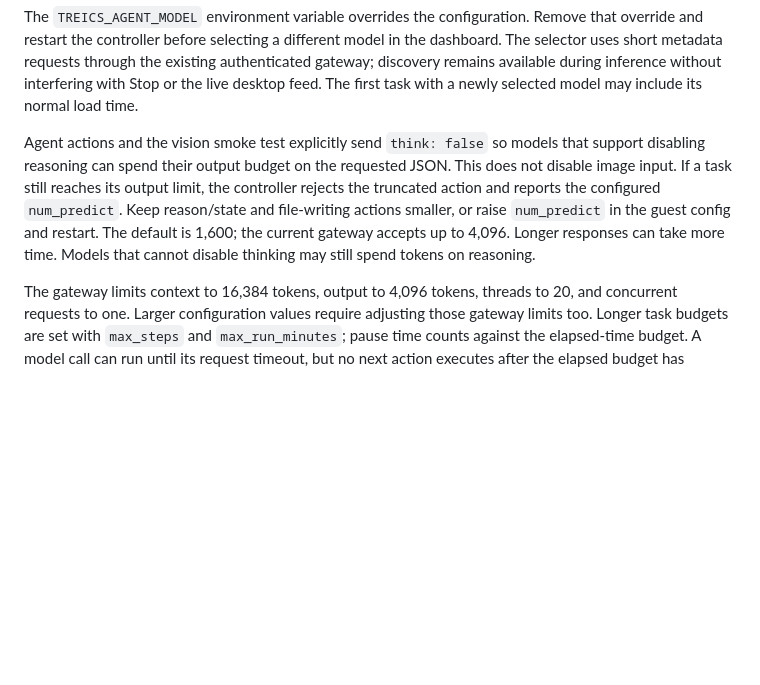
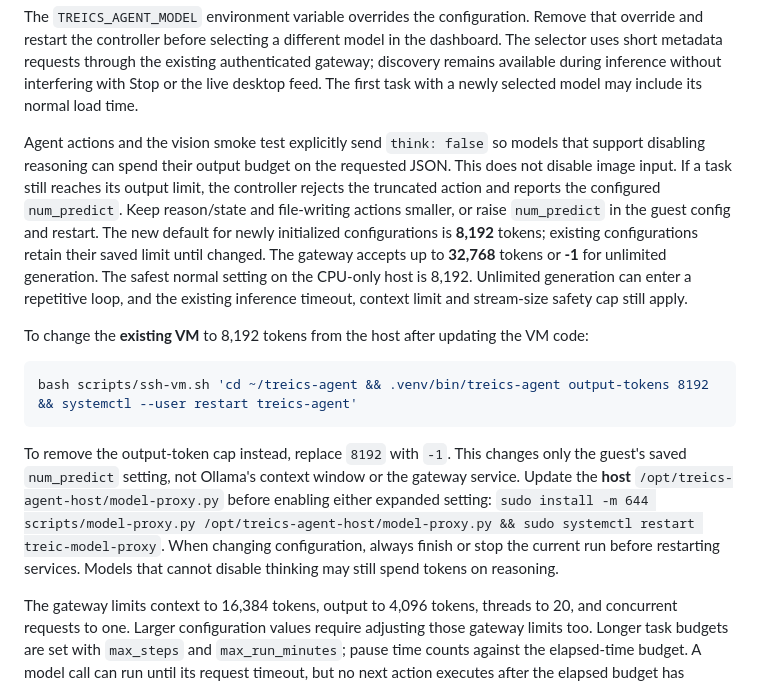
Before and after one commit to PiGuyTheCoolGuy/treics-agent, a Markdown page: docs/SETUP.md, the part around the change. GitHub-like rendering; blank space fills up the shorter version.

Commit message:
Document updating existing installations to 8192 or unlimited model output

````diff
--- a/docs/SETUP.md
+++ b/docs/SETUP.md
@@ -107,7 +107,15 @@ Then click **Refresh models**, choose `qwen3-vl:8b`, and click **Use model**. Bo
 
 The `TREICS_AGENT_MODEL` environment variable overrides the configuration. Remove that override and restart the controller before selecting a different model in the dashboard. The selector uses short metadata requests through the existing authenticated gateway; discovery remains available during inference without interfering with Stop or the live desktop feed. The first task with a newly selected model may include its normal load time.
 
-Agent actions and the vision smoke test explicitly send `think: false` so models that support disabling reasoning can spend their output budget on the requested JSON. This does not disable image input. If a task still reaches its output limit, the controller rejects the truncated action and reports the configured `num_predict`. Keep reason/state and file-writing actions smaller, or raise `num_predict` in the guest config and restart. The default is 1,600; the current gateway accepts up to 4,096. Longer responses can take more time. Models that cannot disable thinking may still spend tokens on reasoning.
+Agent actions and the vision smoke test explicitly send `think: false` so models that support disabling reasoning can spend their output budget on the requested JSON. This does not disable image input. If a task still reaches its output limit, the controller rejects the truncated action and reports the configured `num_predict`. Keep reason/state and file-writing actions smaller, or raise `num_predict` in the guest config and restart. The new default for newly initialized configurations is **8,192** tokens; existing configurations retain their saved limit until changed. The gateway accepts up to **32,768** tokens or **-1** for unlimited generation. The safest normal setting on the CPU-only host is 8,192. Unlimited generation can enter a repetitive loop, and the existing inference timeout, context limit and stream-size safety cap still apply.
+
+To change the **existing VM** to 8,192 tokens from the host after updating the VM code:
+
+```bash
+bash scripts/ssh-vm.sh 'cd ~/treics-agent && .venv/bin/treics-agent output-tokens 8192 && systemctl --user restart treics-agent'
+```
+
+To remove the output-token cap instead, replace `8192` with `-1`. This changes only the guest's saved `num_predict` setting, not Ollama's context window or the gateway service. Update the **host** `/opt/treics-agent-host/model-proxy.py` before enabling either expanded setting: `sudo install -m 644 scripts/model-proxy.py /opt/treics-agent-host/model-proxy.py && sudo systemctl restart treic-model-proxy`. When changing configuration, always finish or stop the current run before restarting services. Models that cannot disable thinking may still spend tokens on reasoning.
 
 The gateway limits context to 16,384 tokens, output to 4,096 tokens, threads to 20, and concurrent requests to one. Larger configuration values require adjusting those gateway limits too. Longer task budgets are set with `max_steps` and `max_run_minutes`; pause time counts against the elapsed-time budget. A model call can run until its request timeout, but no next action executes after the elapsed budget has expired.
 
````
